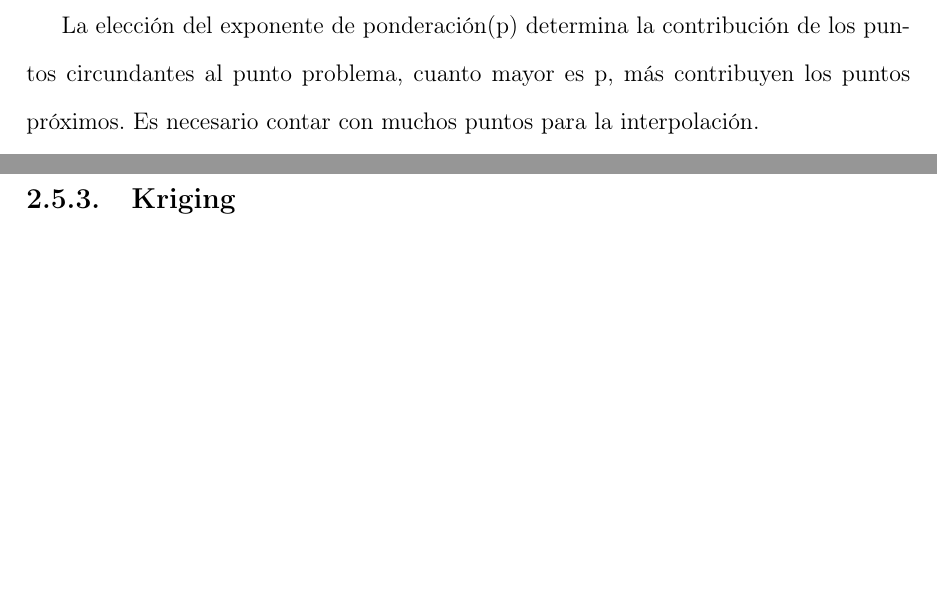
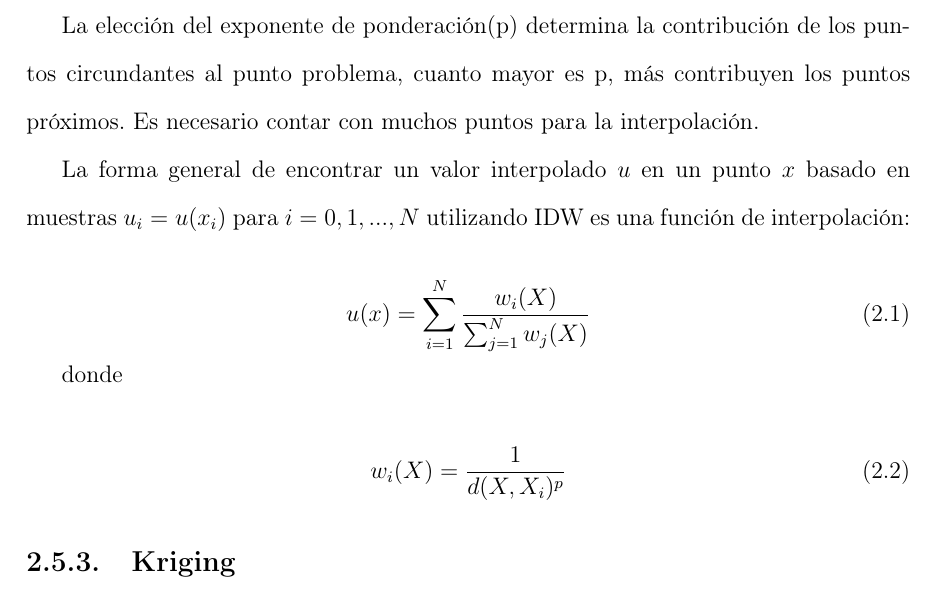
Before and after one commit to ggonzar/geodengue-doc, a LaTeX thesis (tesis.tex, which reads capitulo-2/metodos-interpolacion.tex, referencias.tex): two parts of pages 23 and 24 of 68 before the commit and part of page 24 of 69 after it, the two joined at a grey line, cut so that both start at the same text, the shorter picture padded with empty space. Compiled offline with pdfLaTeX.

Commit message:
Se corrige los erroes y se añaden las formulas

```diff
--- a/capitulo-2/metodos-interpolacion.tex
+++ b/capitulo-2/metodos-interpolacion.tex
@@ -36,6 +44,19 @@ intervienen de manera más relevante en la obtención del valor definitivo de Z
 La elección del exponente de ponderación(p) determina la contribución de los puntos circundantes al punto
 problema, cuanto mayor es p, más contribuyen los puntos próximos. Es necesario contar con muchos puntos para la
 interpolación.
+
+La forma general de encontrar un valor interpolado $u$ en un punto $x$ basado en muestras $u_i = u (x_i)$ para
+$i = 0,1, ..., N$ utilizando IDW es una función de interpolación:
+
+\begin{equation}
+ u(x) = \sum_{i=1}^{N} \frac{w_i(X)}{\sum_{j=1}^{N} w_j(X)}
+\end{equation}
+
+donde
+
+\begin{equation}
+w_i(X) =  \frac{1}{d(X, X_i)^p}
+\end{equation}
 
 \subsection{Kriging}
 El Kriging es un método geoestadístico de interpolación espacial de carácter global, exacto y estocástico. La
--- a/referencias.tex
+++ b/referencias.tex
@@ -125,3 +125,11 @@
     school    = "Facultad de Ciencias Forestales y Ambientales, Universidad de los Andes",
     year      = "2003",
 }
+
+@misc{jCerdaJohnSnow2007,
+    Author = "Jaime Cerda L. y Gonzalo Valdivia C.",
+    Month = "04",
+    Title = "John Snow, la epidemia de cólera y el nacimiento de la epidemiología moderna",
+    publisher = "Pontificia Universidad Católica de Chile. Facultad de Medicina, Departamento de Salud Pública.",
+    Year = "2007"
+}
```
Also changed, not shown: capitulo-2/graphics/TIN-cPachecoMDE2003.png (added), capitulo-2/metodos-interpolacion.tex (8 more changed lines).
